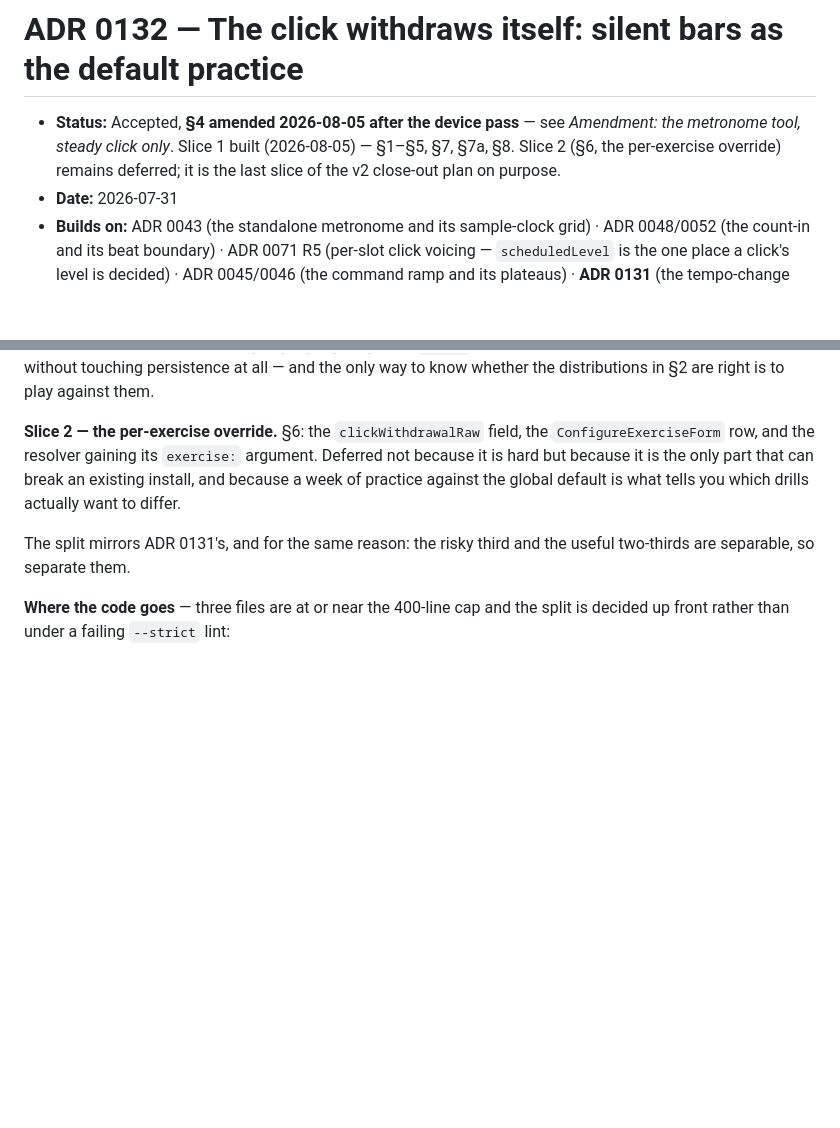
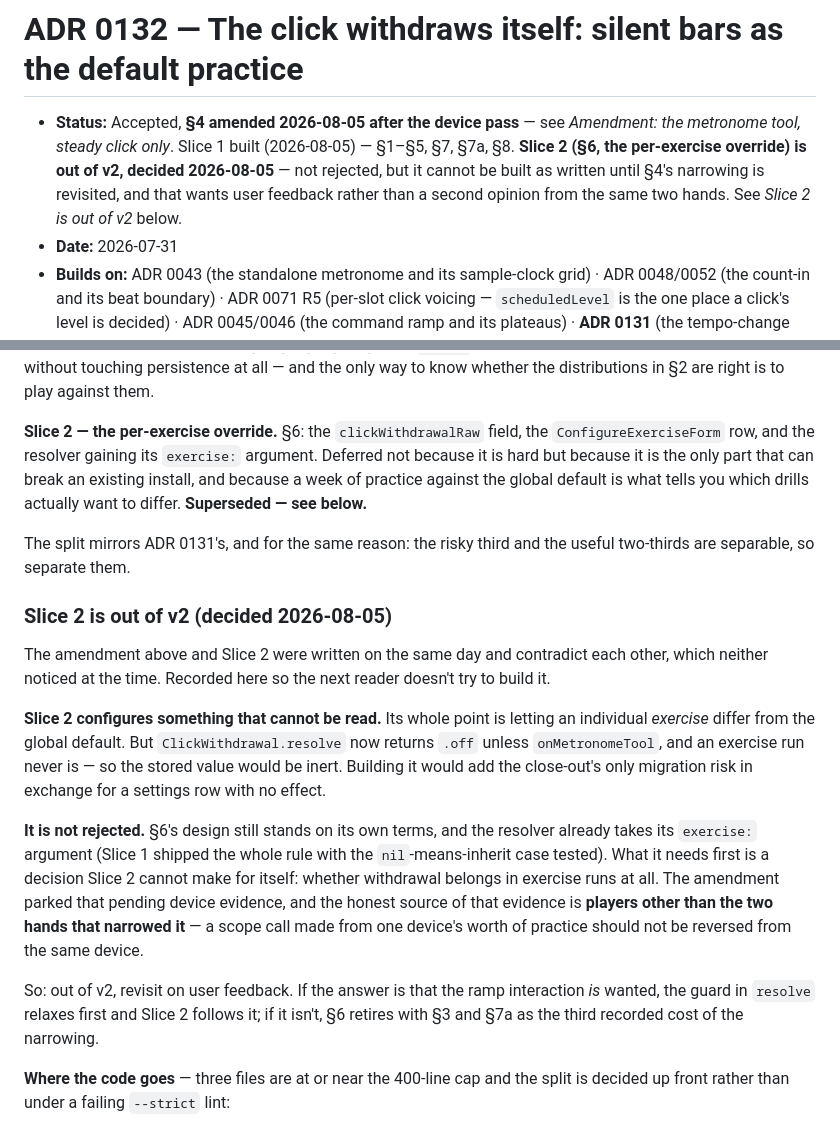
Before and after one commit to Tomisin-09/pocket-ios, a Markdown page: docs/decisions/0132-the-click-withdraws-itself.md, 2 parts joined by grey strips. Drawn GitHub-style; blank space fills up the shorter version.

```diff
--- a/docs/decisions/0132-the-click-withdraws-itself.md
+++ b/docs/decisions/0132-the-click-withdraws-itself.md
@@ -1,9 +1,10 @@
 # ADR 0132 — The click withdraws itself: silent bars as the default practice
 
 - **Status:** Accepted, **§4 amended 2026-08-05 after the device pass** — see *Amendment: the
-  metronome tool, steady click only*. Slice 1 built (2026-08-05) — §1–§5, §7, §7a, §8. Slice 2 (§6,
-  the per-exercise override) remains deferred; it is the last slice of the v2 close-out plan on
-  purpose.
+  metronome tool, steady click only*. Slice 1 built (2026-08-05) — §1–§5, §7, §7a, §8. **Slice 2 (§6,
+  the per-exercise override) is out of v2, decided 2026-08-05** — not rejected, but it cannot be
+  built as written until §4's narrowing is revisited, and that wants user feedback rather than a
+  second opinion from the same two hands. See *Slice 2 is out of v2* below.
 - **Date:** 2026-07-31
 - **Builds on:** ADR 0043 (the standalone metronome and its sample-clock grid) · ADR 0048/0052 (the
   count-in and its beat boundary) · ADR 0071 R5 (per-slot click voicing — `scheduledLevel` is the one
@@ -306,9 +307,31 @@ distributions in §2 are right is to play against them.
 `ConfigureExerciseForm` row, and the resolver gaining its `exercise:` argument. Deferred not because
 it is hard but because it is the only part that can break an existing install, and because a week of
 practice against the global default is what tells you which drills actually want to differ.
+**Superseded — see below.**
 
 The split mirrors ADR 0131's, and for the same reason: the risky third and the useful two-thirds are
 separable, so separate them.
+
+### Slice 2 is out of v2 (decided 2026-08-05)
+
+The amendment above and Slice 2 were written on the same day and contradict each other, which neither
+noticed at the time. Recorded here so the next reader doesn't try to build it.
+
+**Slice 2 configures something that cannot be read.** Its whole point is letting an individual
+*exercise* differ from the global default. But `ClickWithdrawal.resolve` now returns `.off` unless
+`onMetronomeTool`, and an exercise run never is — so the stored value would be inert. Building it
+would add the close-out's only migration risk in exchange for a settings row with no effect.
+
+**It is not rejected.** §6's design still stands on its own terms, and the resolver already takes its
+`exercise:` argument (Slice 1 shipped the whole rule with the `nil`-means-inherit case tested). What
+it needs first is a decision Slice 2 cannot make for itself: whether withdrawal belongs in exercise
+runs at all. The amendment parked that pending device evidence, and the honest source of that
+evidence is **players other than the two hands that narrowed it** — a scope call made from one
+device's worth of practice should not be reversed from the same device.
+
+So: out of v2, revisit on user feedback. If the answer is that the ramp interaction *is* wanted, the
+guard in `resolve` relaxes first and Slice 2 follows it; if it isn't, §6 retires with §3 and §7a as
+the third recorded cost of the narrowing.
 
 **Where the code goes** — three files are at or near the 400-line cap and the split is decided up
 front rather than under a failing `--strict` lint:
```
Also changed, not shown: docs/backlog.md (+25 -14 lines).
